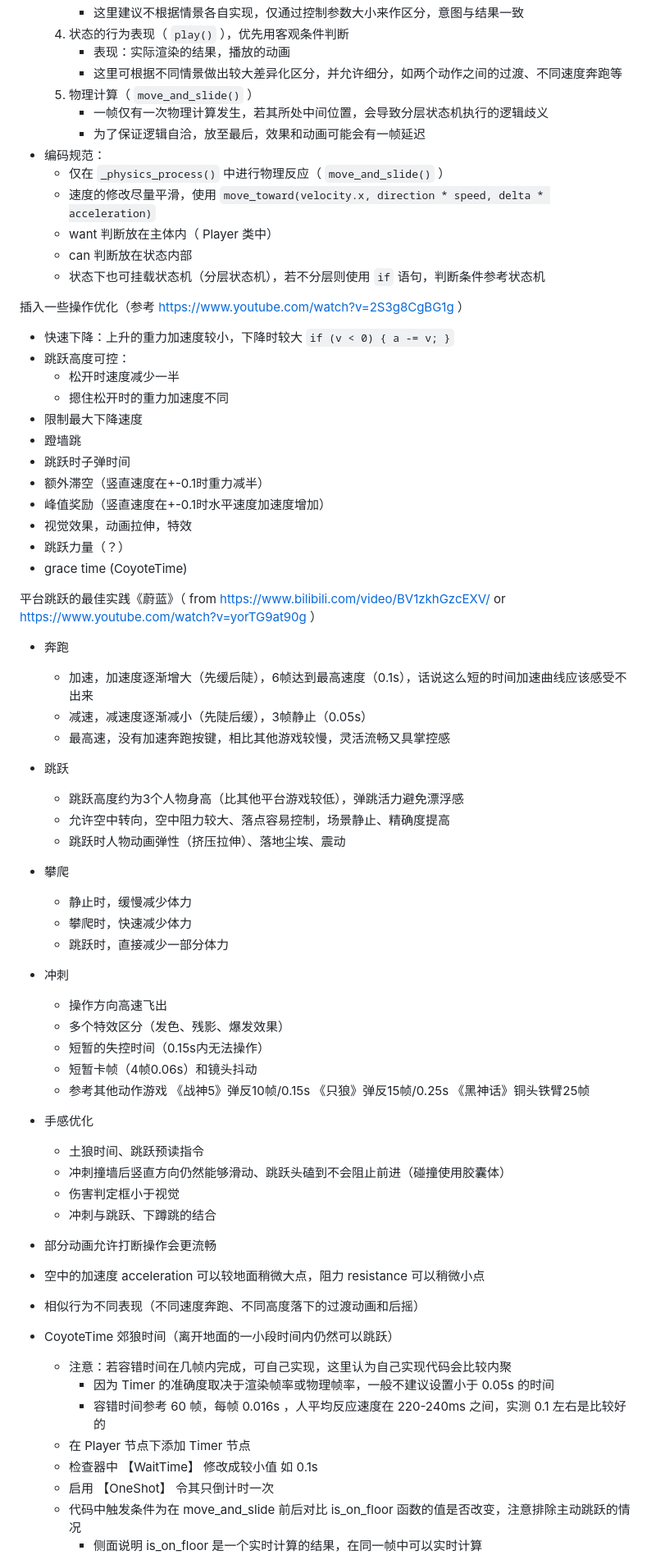
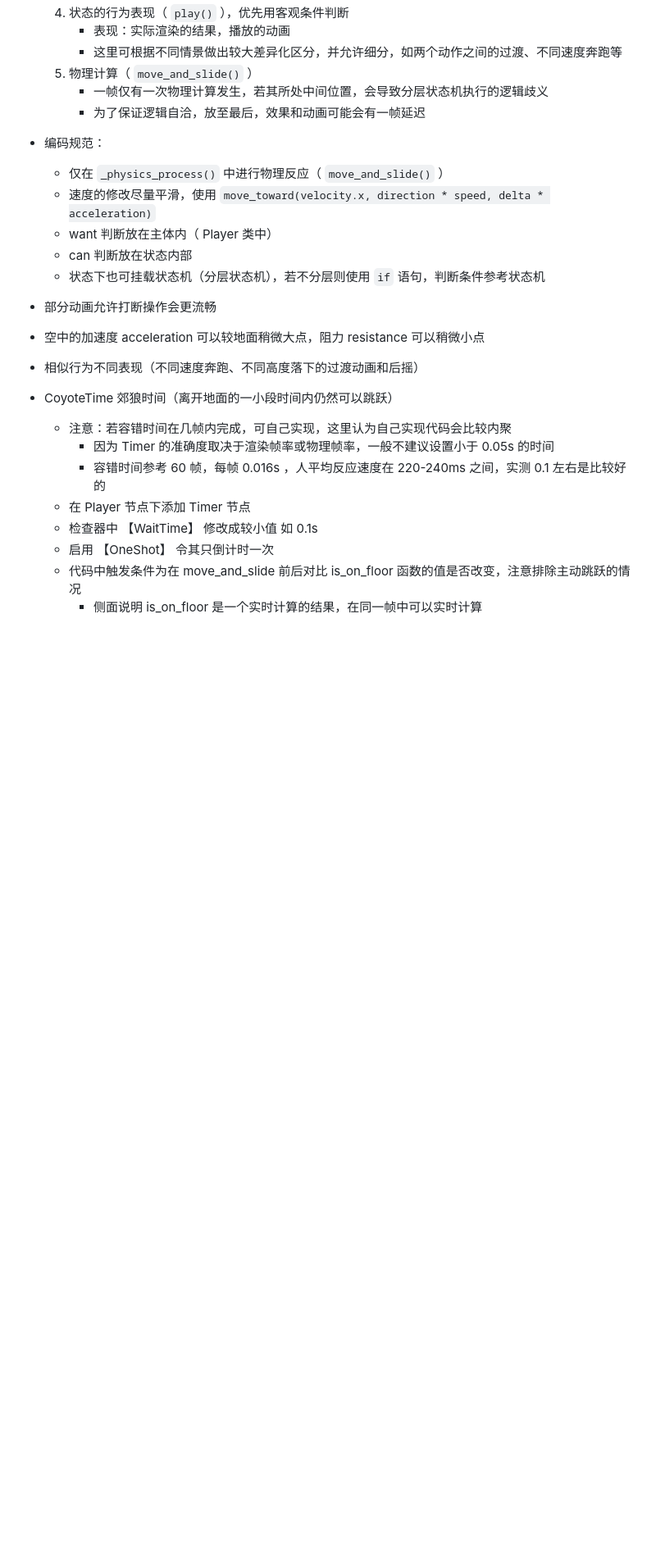
Before and after one commit to Arxoto/daily_diary, a Markdown page: game_engine_godot/course.md, the part around the change printed below. Shown: that part at 82% size. Drawn GitHub-style; blank space fills up the shorter version.

```diff
--- a/game_engine_godot/course.md
+++ b/game_engine_godot/course.md
@@ -208,47 +208,6 @@ from https://www.bilibili.com/video/BV1Z94y1V74m
   - want 判断放在主体内（ Player 类中）
   - can 判断放在状态内部
   - 状态下也可挂载状态机（分层状态机），若不分层则使用 `if` 语句，判断条件参考状态机
-
-
-插入一些操作优化（参考 <https://www.youtube.com/watch?v=2S3g8CgBG1g> ）
-
-- 快速下降：上升的重力加速度较小，下降时较大 `if (v < 0) { a -= v; }`
-- 跳跃高度可控：
-  - 松开时速度减少一半
-  - 摁住松开时的重力加速度不同
-- 限制最大下降速度
-- 蹬墙跳
-- 跳跃时子弹时间
-- 额外滞空（竖直速度在+-0.1时重力减半）
-- 峰值奖励（竖直速度在+-0.1时水平速度加速度增加）
-- 视觉效果，动画拉伸，特效
-- 跳跃力量（？）
-- grace time (CoyoteTime)
-
-平台跳跃的最佳实践《蔚蓝》（ from <https://www.bilibili.com/video/BV1zkhGzcEXV/> or <https://www.youtube.com/watch?v=yorTG9at90g> ）
-- 奔跑
-  - 加速，加速度逐渐增大（先缓后陡），6帧达到最高速度（0.1s），话说这么短的时间加速曲线应该感受不出来
-  - 减速，减速度逐渐减小（先陡后缓），3帧静止（0.05s）
-  - 最高速，没有加速奔跑按键，相比其他游戏较慢，灵活流畅又具掌控感
-- 跳跃
-  - 跳跃高度约为3个人物身高（比其他平台游戏较低），弹跳活力避免漂浮感
-  - 允许空中转向，空中阻力较大、落点容易控制，场景静止、精确度提高
-  - 跳跃时人物动画弹性（挤压拉伸）、落地尘埃、震动
-- 攀爬
-  - 静止时，缓慢减少体力
-  - 攀爬时，快速减少体力
-  - 跳跃时，直接减少一部分体力
-- 冲刺
-  - 操作方向高速飞出
-  - 多个特效区分（发色、残影、爆发效果）
-  - 短暂的失控时间（0.15s内无法操作）
-  - 短暂卡帧（4帧0.06s）和镜头抖动
-  - 参考其他动作游戏 《战神5》弹反10帧/0.15s 《只狼》弹反15帧/0.25s 《黑神话》铜头铁臂25帧
-- 手感优化
-  - 土狼时间、跳跃预读指令
-  - 冲刺撞墙后竖直方向仍然能够滑动、跳跃头磕到不会阻止前进（碰撞使用胶囊体）
-  - 伤害判定框小于视觉
-  - 冲刺与跳跃、下蹲跳的结合
 
 - 部分动画允许打断操作会更流畅
 - 空中的加速度 acceleration 可以较地面稍微大点，阻力 resistance 可以稍微小点
```
Also changed, not shown: other parts of game_engine_godot/course.md (+31 -10 lines).
